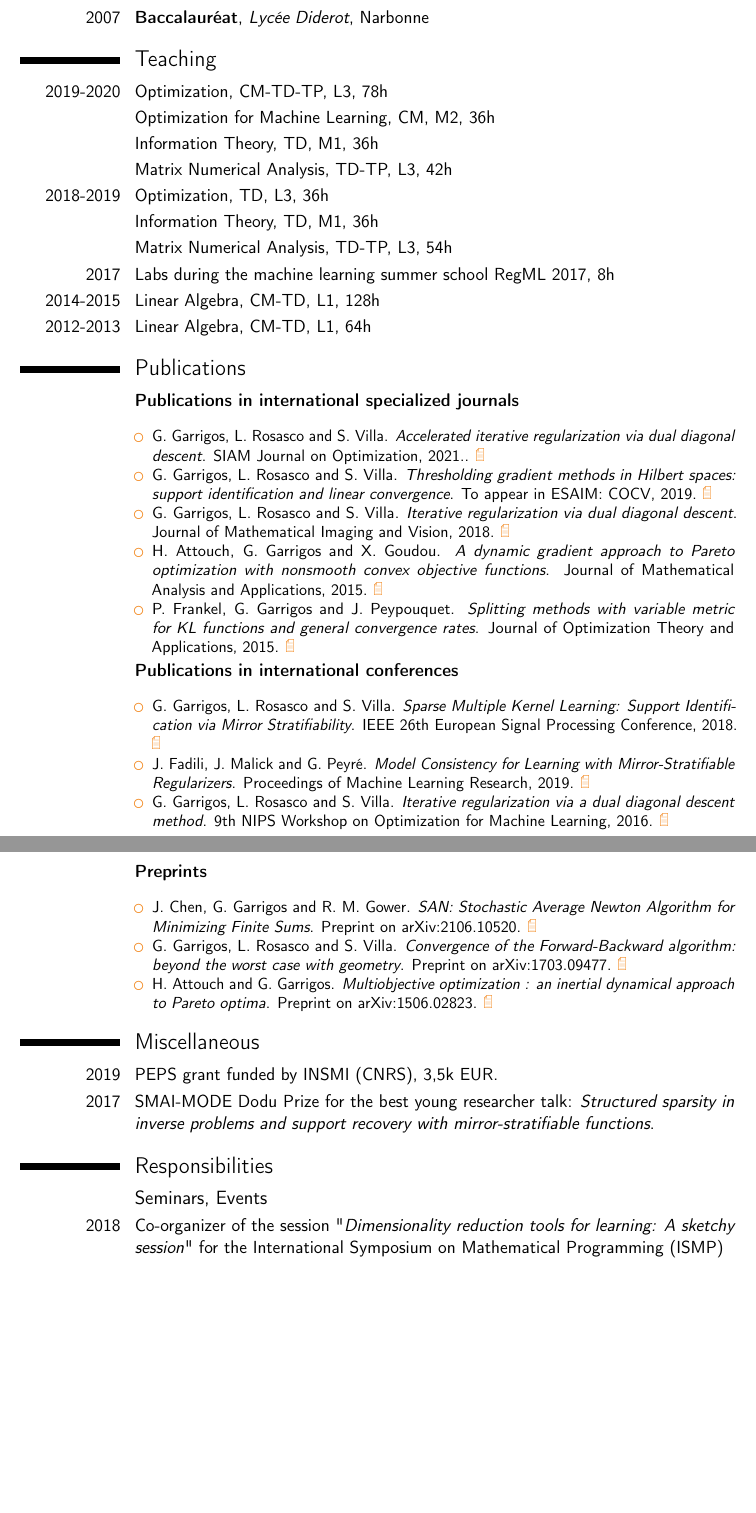
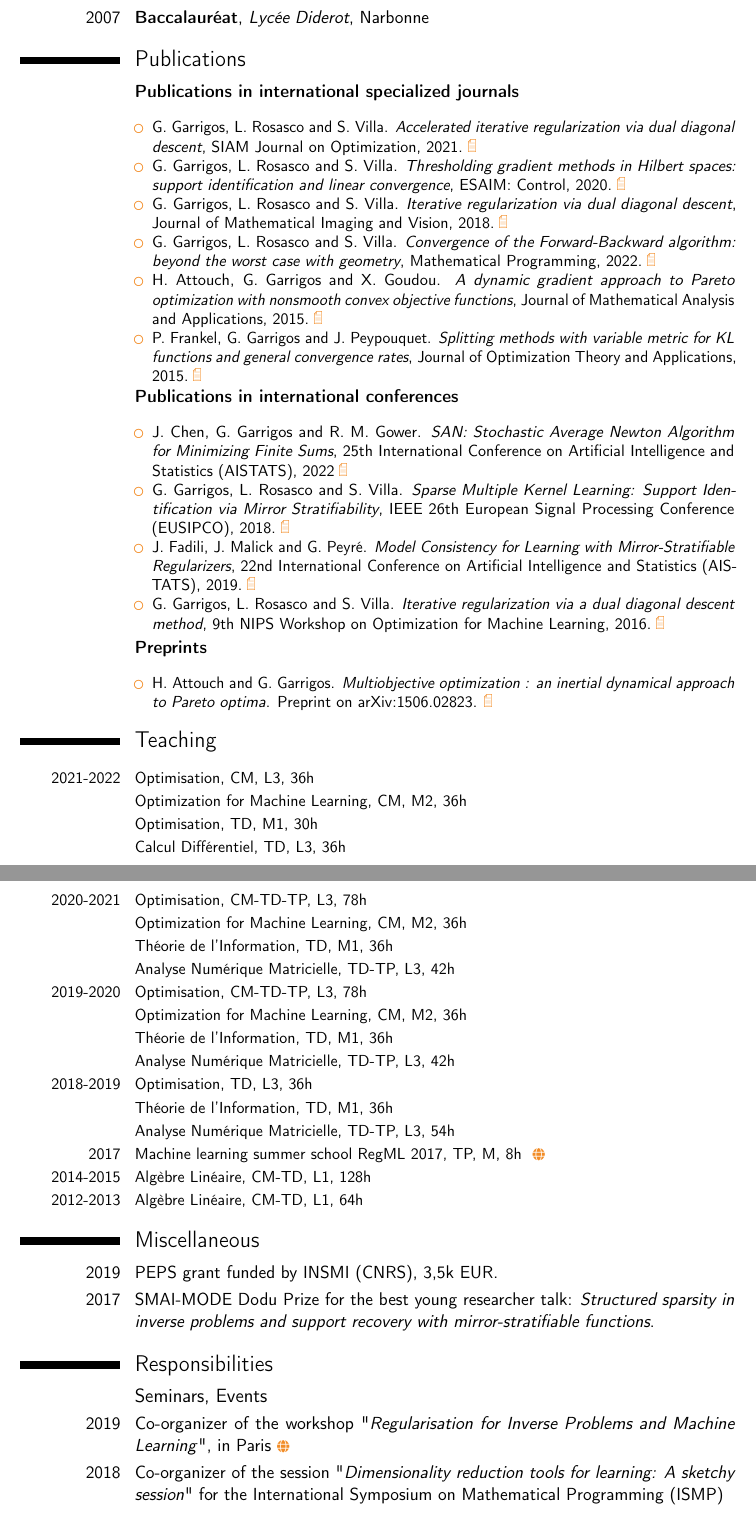
Before and after one commit to Guillaume-Garrigos/guillaume-garrigos.github.io, a LaTeX CV (curriculum/cv.tex, which reads _data/papers.csv, _data/teaching.csv): two parts of pages 2 and 3 of 4, joined at a grey line, cut so that both start at the same text, the shorter picture padded with empty space. Compiled offline with pdfLaTeX.

Commit message:
Update 2022
- Update papers with accepted beyond
- add teaching.csv for CV
- update CV, remove age

```diff
--- a/_data/papers.csv
+++ b/_data/papers.csv
@@ -1,9 +1,5 @@
 date,title,authors,authors-html,status,ref,arxiv,link-editor,link-slides
-2021-06-19,SAN: Stochastic Average Newton Algorithm for Minimizing Finite Sums,"J. Chen, R. Yuan, G. Garrigos and R. M. Gower","<a href=""https://www.linkedin.com/in/jiabin-chen-a54039150/"">J. Chen</a>, <a href=""https://github.com/Rui-Yuan91"">R. Yuan</a>, G. Garrigos and <a href=""https://gowerrobert.github.io/"">R. M. Gower</a>",preprint,,2106.10520,,
+2021-06-19,SAN: Stochastic Average Newton Algorithm for Minimizing Finite Sums,"J. Chen, R. Yuan, G. Garrigos and R. M. Gower","<a href=""https://www.linkedin.com/in/jiabin-chen-a54039150/"">J. Chen</a>, <a href=""https://github.com/Rui-Yuan91"">R. Yuan</a>, G. Garrigos and <a href=""https://gowerrobert.github.io/"">R. M. Gower</a>",accepted-conf,"25th International Conference on Artificial Intelligence and Statistics (AISTATS), PMLR, to appear, 2022",2106.10520,,
 2019-12-27,Accelerated iterative regularization via dual diagonal descent,"G. Garrigos, L. Rosasco and S. Villa","G. Garrigos, <a href=""http://web.mit.edu/lrosasco/www/"">L. Rosasco</a> and <a href=""http://lcsl.mit.edu/data/silviavilla/Home.html"">S. Villa</a>",accepted-journal,"SIAM Journal on Optimization, Vol. 31, No. 1, pp. 754--784, 2021.",1912.12153,https://doi.org/10.1137/19M1308888,
-2018-12-24,Sparse Multiple Kernel Learning: Support Identification via Mirror Stratifiability,"G. Garrigos, L. Rosasco and S. Villa","G. Garrigos, <a href=""http://web.mit.edu/lrosasco/www/"">L. Rosasco</a> and <a href=""http://lcsl.mit.edu/data/silviavilla/Home.html"">S. Villa</a>",accepted-conf,"IEEE 26th European Signal Processing Conference, pp. 1077--1081, 2018",1803.00783,https://doi.org/10.23919/EUSIPCO.2018.8553267,
-2018-03-22,Model Consistency for Learning with Mirror-Stratifiable Regularizers,"J. Fadili, G. Garrigos, J. Malick and G. Peyré","<a href=""https://fadili.users.greyc.fr/"">J. Fadili</a>, G. Garrigos, <a href=""https://ljk.imag.fr/membres/Jerome.Malick/"">J. Malick</a> and <a href=""http://www.gpeyre.com/"">G. Peyré</a>",accepted-conf,"Proceedings of Machine Learning Research, Vol. 89, pp. 1236--1244, 2019",1803.08381,http://proceedings.mlr.press/v89/fadili19a.html,
-2017-12-01,Thresholding gradient methods in Hilbert spaces: support identification and linear convergence,"G. Garrigos, L. Rosasco and S. Villa","G. Garrigos, <a href=""http://web.mit.edu/lrosasco/www/"">L. Rosasco</a> and <a href=""http://lcsl.mit.edu/data/silviavilla/Home.html"">S. Villa</a>",accepted-journal,"To appear in ESAIM: COCV, 2019",1712.00357,https://doi.org/10.1051/cocv/2019011,
-2017-07-17,Iterative regularization via dual diagonal descent,"G. Garrigos, L. Rosasco and S. Villa","G. Garrigos, <a href=""http://web.mit.edu/lrosasco/www/"">L. Rosasco</a> and <a href=""http://lcsl.mit.edu/data/silviavilla/Home.html"">S. Villa</a>",accepted-journal,"Journal of Mathematical Imaging and Vision, Vol. 60, No. 2, pp. 189--215, 2018",1610.02170,https://doi.org/10.1007/s10851-017-0754-0,3D
-2017-03-28,Convergence of the Forward-Backward algorithm: beyond the worst case with geometry,"G. Garrigos, L. Rosasco and S. Villa","G. Garrigos, <a href=""http://web.mit.edu/lrosasco/www/"">L. Rosasco</a> and <a href=""http://lcsl.mit.edu/data/silviavilla/Home.html"">S. Villa</a>",preprint,,1703.09477,,2017-beyond
-2016-12-01,Iterative regularization via a dual diagonal descent method,"G. Garrigos, L. Rosasco and S. Villa","G. Garrigos, <a href=""http://web.mit.edu/lrosasco/www/"">L. Rosasco</a> and <a href=""http://lcsl.mit.edu/data/silviavilla/Home.html"">S. Villa</a>",accepted-conf,"9th NIPS Workshop on Optimization for Machine Learning, 2016",1610.02170,http://opt-ml.org/papers/OPT2016_paper_19.pdf,
+2018-12-24,Sparse Multiple Kernel Learning: Support Identification via Mirror Stratifiability,"G. Garrigos, L. Rosasco and S. Villa","G. Garrigos, <a href=""http://web.mit.edu/lrosasco/www/"">L. Rosasco</a> and <a href=""http://lcsl.mit.edu/data/silviavilla/Home.html"">S. Villa</a>",accepted-conf,"IEEE 26th European Signal Processing Conference (EUSIPCO), pp. 1077--1081, 2018.",1803.00783,https://doi.org/10.23919/EUSIPCO.2018.8553267,
+2018-03-22,Model Consistency for Learning with Mirror-Stratifiable Regularizers,"J. Fadili, G. Garrigos, J. Malick and G. Peyré","<a href=""https://fadili.users.greyc.fr/"">J. Fadili</a>, G. Garrigos, <a href=""https://ljk.imag.fr/membres/Jerome.Malick/"">J. Malick</a> and <a href=""http://www.gpeyre.com/"">G. Peyré</a>",accepted-conf,"22nd International Conference on Artificial Intelligence and Statistics (AISTATS), PMLR, Vol. 89, pp. 1236--1244, 2019.",1803.08381,http://proceedings.mlr.press/v89/fadili19a.html,
@@ -10,3 +10,3 @@ date,title,authors,authors-html,status,ref,arxiv,link-editor,link-slides
 2015-06-09,Multiobjective optimization : an inertial dynamical approach to Pareto optima,H. Attouch and G. Garrigos,"<a href=""https://scholar.google.com/citations?user=pKr252gAAAAJ&amp;hl=fr"">H. Attouch</a> and  G. Garrigos",preprint,,1506.02823,,2016-Pareto-inertial
-2014-09-10,A dynamic gradient approach to Pareto optimization with nonsmooth convex objective functions,"H. Attouch, G. Garrigos and X. Goudou","<a href=""https://scholar.google.com/citations?user=pKr252gAAAAJ&amp;hl=fr"">H. Attouch</a>, G. Garrigos and X. Goudou",accepted-journal,"Journal of Mathematical Analysis and Applications, Vol. 422, No. 1, pp. 741--771, 2015",1406.1694,https://doi.org/10.1016/j.jmaa.2014.09.001,2014-Pareto
-2014-08-12,Splitting methods with variable metric for KL functions and general convergence rates,"P. Frankel, G. Garrigos and J. Peypouquet","P. Frankel, G. Garrigos and <a href=""http://dim.uchile.cl/~jpeypou/"">J. Peypouquet</a>",accepted-journal,"Journal of Optimization Theory and Applications, Vol. 165, No. 3, pp. 874--900, 2015",1405.1357,https://doi.org/10.1007/s10957-014-0642-3,2014-Lojasiewicz-AFB
+2014-09-10,A dynamic gradient approach to Pareto optimization with nonsmooth convex objective functions,"H. Attouch, G. Garrigos and X. Goudou","<a href=""https://scholar.google.com/citations?user=pKr252gAAAAJ&amp;hl=fr"">H. Attouch</a>, G. Garrigos and X. Goudou",accepted-journal,"Journal of Mathematical Analysis and Applications, Vol. 422, No. 1, pp. 741--771, 2015.",1406.1694,https://doi.org/10.1016/j.jmaa.2014.09.001,2014-Pareto
+2014-08-12,Splitting methods with variable metric for KL functions and general convergence rates,"P. Frankel, G. Garrigos and J. Peypouquet","P. Frankel, G. Garrigos and <a href=""http://dim.uchile.cl/~jpeypou/"">J. Peypouquet</a>",accepted-journal,"Journal of Optimization Theory and Applications, Vol. 165, No. 3, pp. 874--900, 2015.",1405.1357,https://doi.org/10.1007/s10957-014-0642-3,2014-Lojasiewicz-AFB
--- /dev/null
+++ b/_data/teaching.csv
@@ -0,0 +1,19 @@
+year,class,type,level,hours,url,comment
+2021-2022,Optimisation,CM,L3,36,,
+,Optimization for Machine Learning,CM,M2,36,,
+,Optimisation,TD,M1,30,,
+,Calcul Différentiel,TD,L3,36,,
+2020-2021,Optimisation,CM-TD-TP,L3,78,,
+,Optimization for Machine Learning,CM,M2,36,,
+,Théorie de l’Information,TD,M1,36,,
+,Analyse Numérique Matricielle,TD-TP,L3,42,,
+2019-2020,Optimisation,CM-TD-TP,L3,78,,
+,Optimization for Machine Learning,CM,M2,36,,
+,Théorie de l’Information,TD,M1,36,,
+,Analyse Numérique Matricielle,TD-TP,L3,42,,
+2018-2019,Optimisation,TD,L3,36,,
+,Théorie de l’Information,TD,M1,36,,
+,Analyse Numérique Matricielle,TD-TP,L3,54,,
+2017,Machine learning summer school RegML 2017,TP,M,8,http://lcsl.mit.edu/courses/regml/regml2017/#syllabus,
+2014-2015,Algèbre Linéaire,CM-TD,L1,128,,
+2012-2013,Algèbre Linéaire,CM-TD,L1,64,,
--- a/curriculum/cv.tex
+++ b/curriculum/cv.tex
@@ -64,6 +64,7 @@ leftmargin=\hintscolumnwidth+\separatorcolumnwidth+\labelwidth+\labelsep}
 \usepackage{datatool}
 \DTLloadrawdb[]{papers}{../_data/papers.csv}
 \DTLloadrawdb[]{talks}{../_data/talks.csv}
+\DTLloadrawdb[]{teaching}{../_data/teaching.csv}
 
 %----------------------------------------------------
 %            DOCUMENT
@@ -116,23 +117,13 @@ Université de Paris,
 	\cventry{2007--2010}{Licence}{Université de Montpellier}{}{}{Mathématiques Fondamentales et Appliquées}
 	\cventry{2007}{Baccalauréat}{Lycée Diderot}{Narbonne}{}{}
 
-\section{Teaching}
-	\cvitem{2019-2020}{Optimization, CM-TD-TP, L3, 78h}
-	\cvitem{}{Optimization for Machine Learning, CM, M2, 36h}
-	\cvitem{}{Information Theory, TD, M1, 36h}
-	\cvitem{}{Matrix Numerical Analysis, TD-TP, L3, 42h}
-	\cvitem{2018-2019}{Optimization, TD, L3, 36h}
-	\cvitem{}{Information Theory, TD, M1, 36h}
-	\cvitem{}{Matrix Numerical Analysis, TD-TP, L3, 54h}
-	\cvitem{2017}{Labs during the machine learning summer school RegML 2017, 8h}
-	\cvitem{2014-2015}{Linear Algebra, CM-TD, L1, 128h}
-	\cvitem{2012-2013}{Linear Algebra, CM-TD, L1, 64h}
+
 
 \section{Publications} % Here we use the data from papers.csv
 	\cventry{}{{Publications in international specialized journals}}{}{}{}{%
 		\begin{itemize}
 			\DTLforeach*[\DTLiseq{\status}{accepted-journal}]{papers}{\status=status, \title=title, \authors=authors, \ref=ref,\arxiv=arxiv}{
-				\item \authors. \textit{\title}. \ref.
+				\item \authors. \textit{\title}, \ref \
 				\link[\scriptsize{\PaperPortrait}]{https://arxiv.org/abs/\arxiv}
 			}
 		\end{itemize}
@@ -156,11 +147,33 @@ Université de Paris,
 		\end{itemize}
 	}
 
+\section{Teaching} % Here we use data from teaching.csv
+\vspace*{-1em}
+	\cventrylong{}{}{}{}{}{%
+		\begin{small}
+			\DTLforeach*{teaching}{\year=year, \class=class, \type=type, \level=level, \hours=hours, \comment=comment, \URL=url, \comment=comment}{%
+				\cvitem{\year}{%
+				\class, \type, \level, \hours h%
+				\DTLifnullorempty{\comment}{}{ (\comment)}
+				\DTLifnullorempty{\URL}{}{\ \link[\scriptsize{\faGlobe}]{\URL}}
+				}%
+%				\item \date ~ \event.
+%				\DTLifnullorempty{\institute}{}{\institute, }\city,
+%				\DTLifnullorempty{\country}{France}{\country}.%
+			}%
+		\end{small}
+	}
+
+
+
+
+
 \section{Miscellaneous}
 	\cvitem{2019}{PEPS grant funded by INSMI (CNRS), 3,5k EUR.}
 	\cvitem{2017}{SMAI-MODE Dodu Prize for the best young researcher talk: \textit{Structured sparsity in inverse problems and support recovery with mirror-stratifiable functions}.}
 
 \section{Responsibilities}
 	\subsection{Seminars, Events}
+		\cvitem{2019}{Co-organizer of the workshop "\textit{Regularisation for Inverse Problems and Machine Learning}", in Paris \link[\scriptsize{\faGlobe}]{https://invprob-ml-workshop.github.io/}}
 		\cvitem{2018}{Co-organizer of  the session "\textit{Dimensionality reduction tools for learning: A sketchy session}" for the International Symposium on Mathematical Programming (ISMP)}
 		\cvitem{2017}{Organizer of the NORIA group meeting at ENS}
@@ -168,5 +181,4 @@ Université de Paris,
 		\cvitem{2015--2017}{Organizer of the Machine Learning Tutorials, between the LCSL groups at IIT (Genova) and MIT (Boston)}
-
 	\subsection{Editorial Activity}
 		\cvitem{}{
 			I am reviewing for various journals: SIAM Journal on Optimization,  SIAM Journal on Imaging Science, Mathematics of Operations Research, Optimization, Mathematical Methods of Operations Research, Journal of Optimization Theory and Applications,  Computational and Applied Mathematics, IEEE Computational Intelligence Magazine.
```
Also changed, not shown: curriculum/cv.pdf, _data/papers.csv (4 more changed lines), curriculum/cv.tex (9 more changed lines).
